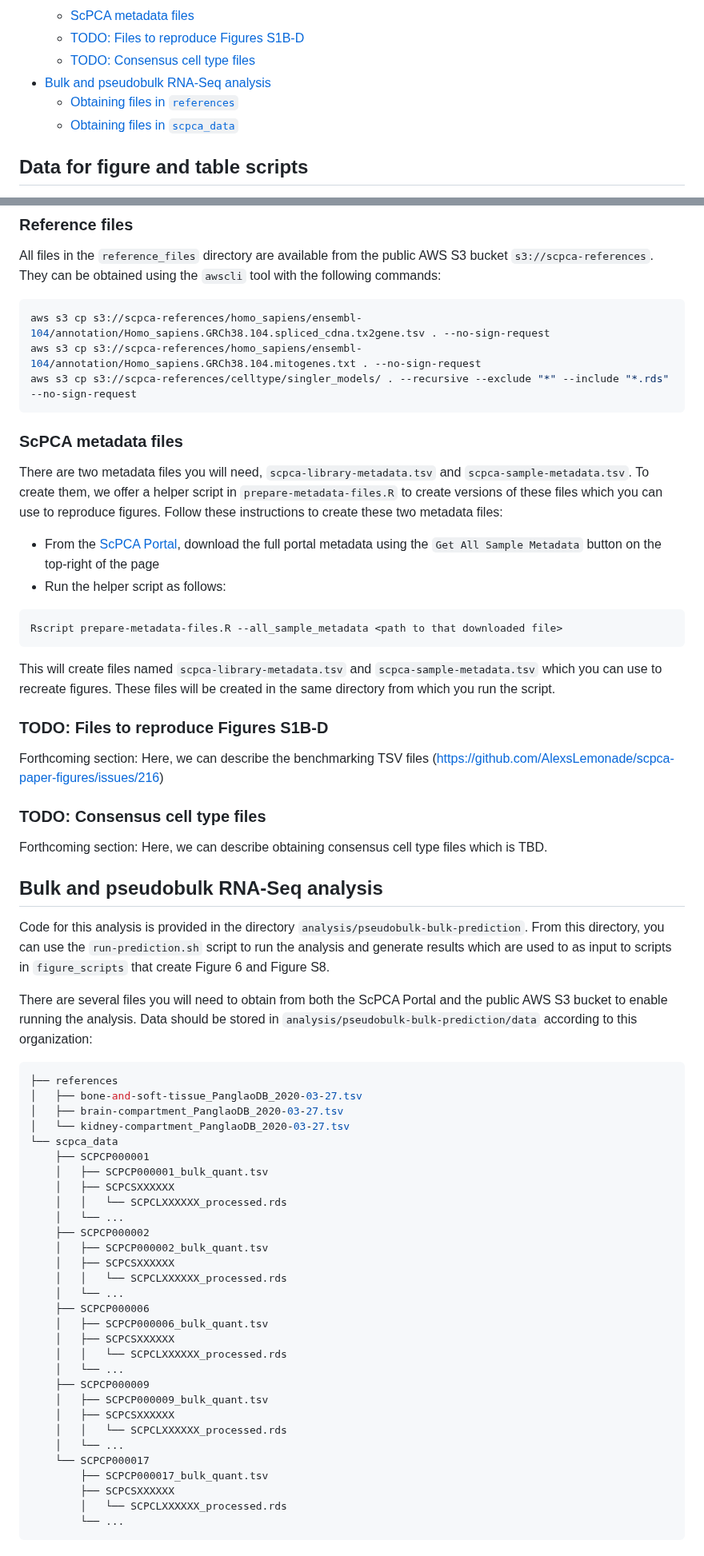
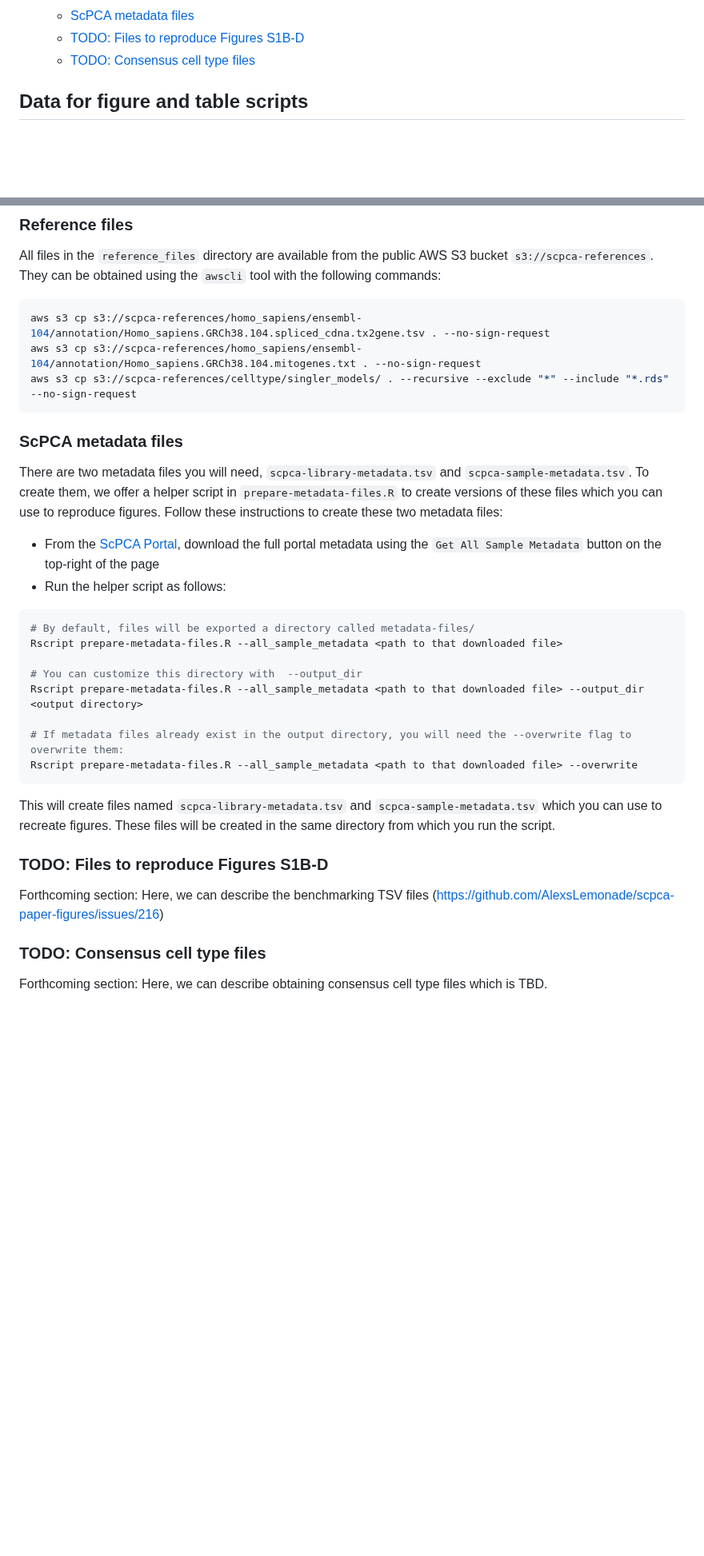
Before and after one commit to AlexsLemonade/scpca-paper-figures, a Markdown page: reproduce-figures/obtain-prepare-data.md, 2 parts joined by grey strips. Shown at 80% size. Drawn GitHub-style; blank space fills up the shorter version.

Commit message:
Update the instructions based on some recent changes, and rip out analysis repro parts. Still WIP

````diff
--- a/reproduce-figures-analysis/obtain-prepare-data.md
+++ b/reproduce-figures/obtain-prepare-data.md
@@ -20,9 +20,6 @@ In addition to files provided already in the repository, you will also need the
   - [ScPCA metadata files](#scpca-metadata-files)
   - [TODO: Files to reproduce Figures S1B-D](#todo-files-to-reproduce-figures-s1b-d)
   - [TODO: Consensus cell type files](#todo-consensus-cell-type-files)
-- [Bulk and pseudobulk RNA-Seq analysis](#bulk-and-pseudobulk-rna-seq-analysis)
-  - [Obtaining files in `references`](#obtaining-files-in-references)
-  - [Obtaining files in `scpca_data`](#obtaining-files-in-scpca_data)
 
 <!-- END doctoc generated TOC please keep comment here to allow auto update -->
 
@@ -110,7 +106,6 @@ aws s3 cp s3://scpca-references/homo_sapiens/ensembl-104/annotation/Homo_sapiens
 aws s3 cp s3://scpca-references/celltype/singler_models/ . --recursive --exclude "*" --include "*.rds" --no-sign-request
 ```
 
-
 ### ScPCA metadata files
 
 There are two metadata files you will need, `scpca-library-metadata.tsv` and `scpca-sample-metadata.tsv`.
@@ -121,7 +116,14 @@ Follow these instructions to create these two metadata files:
 * Run the helper script as follows:
 
 ```sh
+# By default, files will be exported a directory called metadata-files/
 Rscript prepare-metadata-files.R --all_sample_metadata <path to that downloaded file>
+
+# You can customize this directory with  --output_dir
+Rscript prepare-metadata-files.R --all_sample_metadata <path to that downloaded file> --output_dir <output directory>
+
+# If metadata files already exist in the output directory, you will need the --overwrite flag to overwrite them:
+Rscript prepare-metadata-files.R --all_sample_metadata <path to that downloaded file> --overwrite
 ```
 
 This will create files named `scpca-library-metadata.tsv` and `scpca-sample-metadata.tsv` which you can use to recreate figures.
@@ -135,45 +137,3 @@ Forthcoming section: Here, we can describe the benchmarking TSV files (https://g
 ### TODO: Consensus cell type files
 
 Forthcoming section: Here, we can describe obtaining consensus cell type files which is TBD.
-
-## Bulk and pseudobulk RNA-Seq analysis
-
-Code for this analysis is provided in the directory `analysis/pseudobulk-bulk-prediction`.
-From this directory, you can use the `run-prediction.sh` script to run the analysis and generate results which are used to as input to scripts in `figure_scripts` that create Figure 6 and Figure S8.
-
-There are several files you will need to obtain from both the ScPCA Portal and the public AWS S3 bucket to enable running the analysis.
-Data should be stored in `analysis/pseudobulk-bulk-prediction/data` according to this organization:
-
-```console
-├── references
-│   ├── bone-and-soft-tissue_PanglaoDB_2020-03-27.tsv
-│   ├── brain-compartment_PanglaoDB_2020-03-27.tsv
-│   └── kidney-compartment_PanglaoDB_2020-03-27.tsv
-└── scpca_data
-    ├── SCPCP000001
-    │   ├── SCPCP000001_bulk_quant.tsv
-    │   ├── SCPCSXXXXXX
-    │   │   └── SCPCLXXXXXX_processed.rds
-    │   └── ...
-    ├── SCPCP000002
-    │   ├── SCPCP000002_bulk_quant.tsv
-    │   ├── SCPCSXXXXXX
-    │   │   └── SCPCLXXXXXX_processed.rds
-    │   └── ...
-    ├── SCPCP000006
-    │   ├── SCPCP000006_bulk_quant.tsv
-    │   ├── SCPCSXXXXXX
-    │   │   └── SCPCLXXXXXX_processed.rds
-    │   └── ...
-    ├── SCPCP000009
-    │   ├── SCPCP000009_bulk_quant.tsv
-    │   ├── SCPCSXXXXXX
-    │   │   └── SCPCLXXXXXX_processed.rds
-    │   └── ...
-    └── SCPCP000017
-        ├── SCPCP000017_bulk_quant.tsv
-        ├── SCPCSXXXXXX
-        │   └── SCPCLXXXXXX_processed.rds
-        └── ...
-```
-
````
Also changed, not shown: other parts of reproduce-figures/obtain-prepare-data.md (+1 -26 lines).
